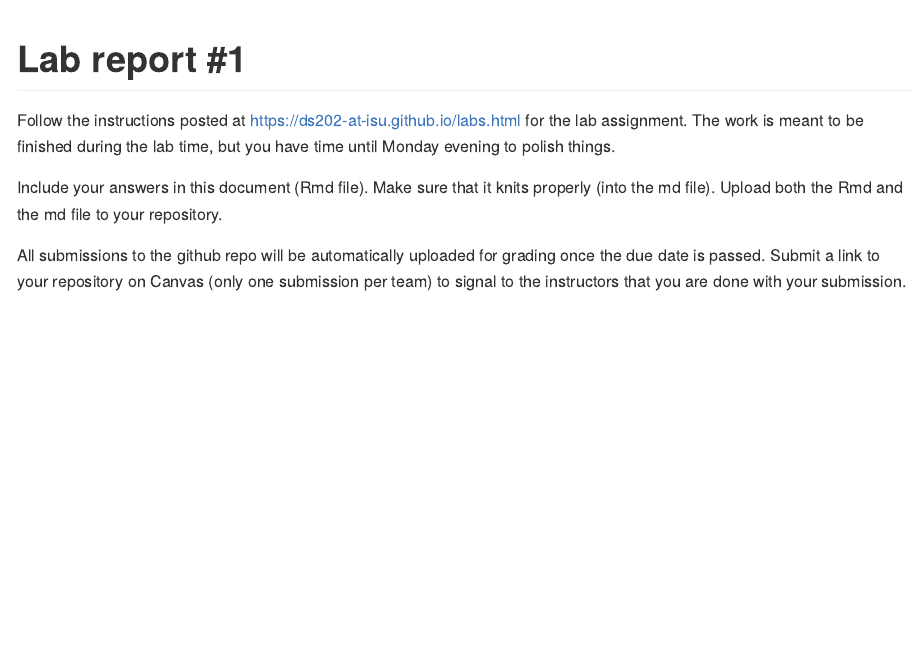
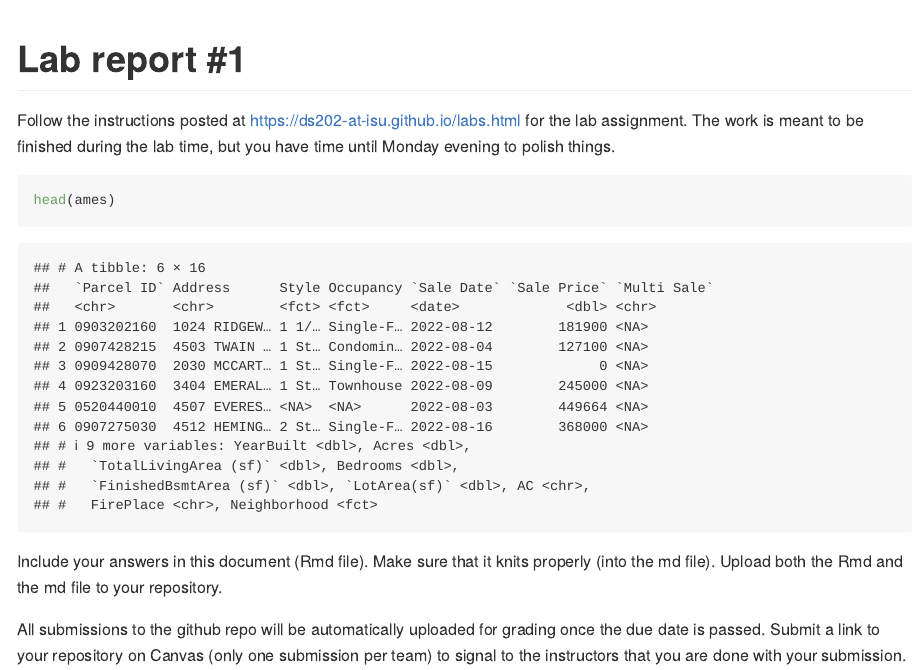
Before and after one commit to DS202-at-ISU/lab-2-team7, an R Markdown document (README.Rmd): the page in a window 1100 px wide, from its top. The pictures show the output file README.md that the author committed with the source, drawn offline in the style of GitHub.

Commit message:
entered first r chunk

````diff
--- a/README.Rmd
+++ b/README.Rmd
@@ -13,6 +13,15 @@ knitr::opts_chunk$set(echo = TRUE)
 
 Follow the instructions posted at https://ds202-at-isu.github.io/labs.html for the lab assignment. The work is meant to be finished during the lab time, but you have time until Monday evening to polish things.
 
+```{r, include=FALSE}
+library(classdata)
+library(tidyverse)
+```
+
+```{r}
+head(ames)
+```
+
 Include your answers in this document (Rmd file). Make sure that it knits properly (into the md file). Upload both the Rmd and the md file to your repository.
 
 All submissions to the github repo will be automatically uploaded for grading once the due date is passed.
````
Also changed, not shown: README.md.
